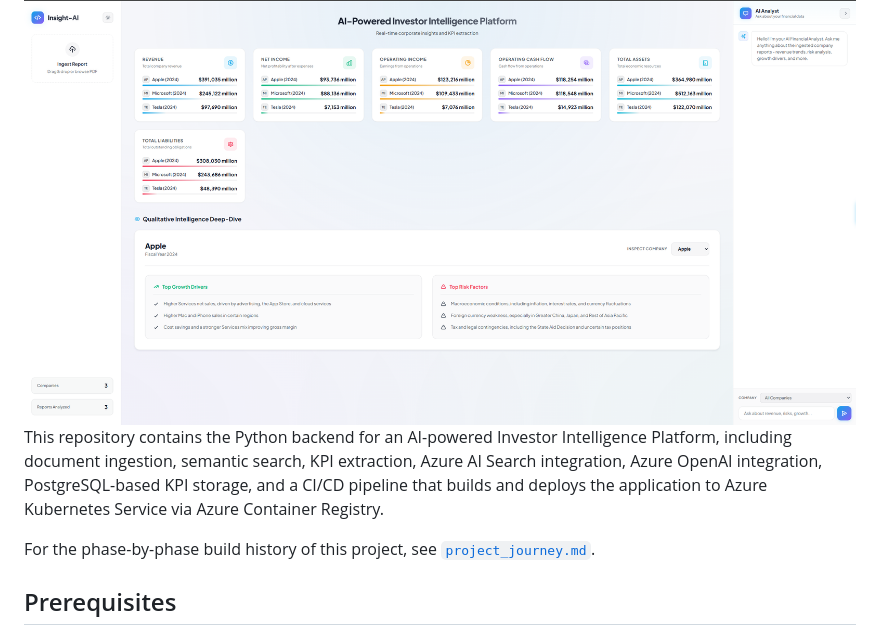
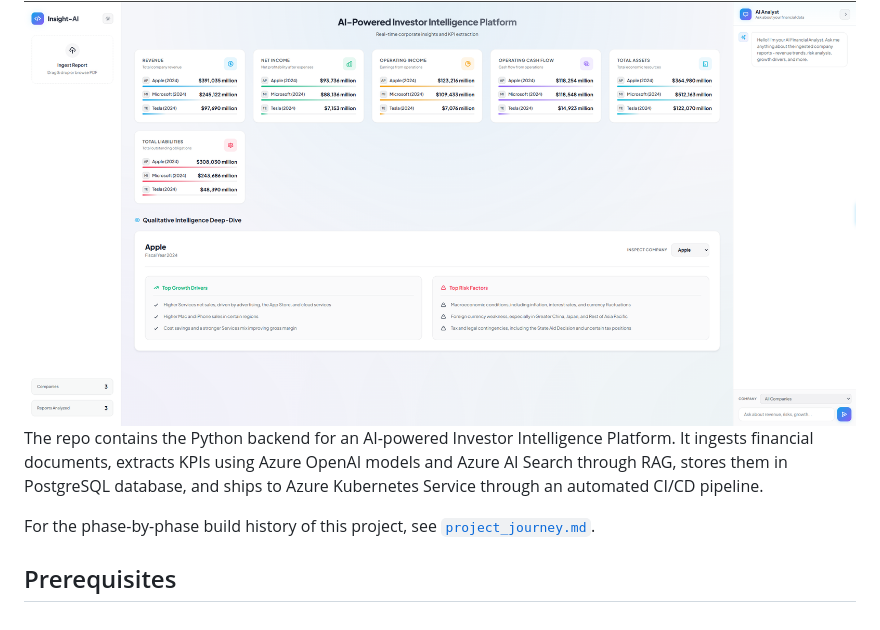
Before and after one commit to surajrao2003/Insight-AI, a Markdown page: README.md, the part around the change. Rendered like a GitHub page.

```diff
--- a/README.md
+++ b/README.md
@@ -2,7 +2,7 @@
 
 <img width="1906" height="945" alt="InsightAI Dashboard" src="assets/dashboard-preview.png" />
 
-This repository contains the Python backend for an AI-powered Investor Intelligence Platform, including document ingestion, semantic search, KPI extraction, Azure AI Search integration, Azure OpenAI integration, PostgreSQL-based KPI storage, and a CI/CD pipeline that builds and deploys the application to Azure Kubernetes Service via Azure Container Registry.
+The repo contains the Python backend for an AI-powered Investor Intelligence Platform. It ingests financial documents, extracts KPIs using Azure OpenAI models and Azure AI Search through RAG, stores them in PostgreSQL database, and ships to Azure Kubernetes Service through an automated CI/CD pipeline.
 
 For the phase-by-phase build history of this project, see [`project_journey.md`](project_journey.md).
 
```
